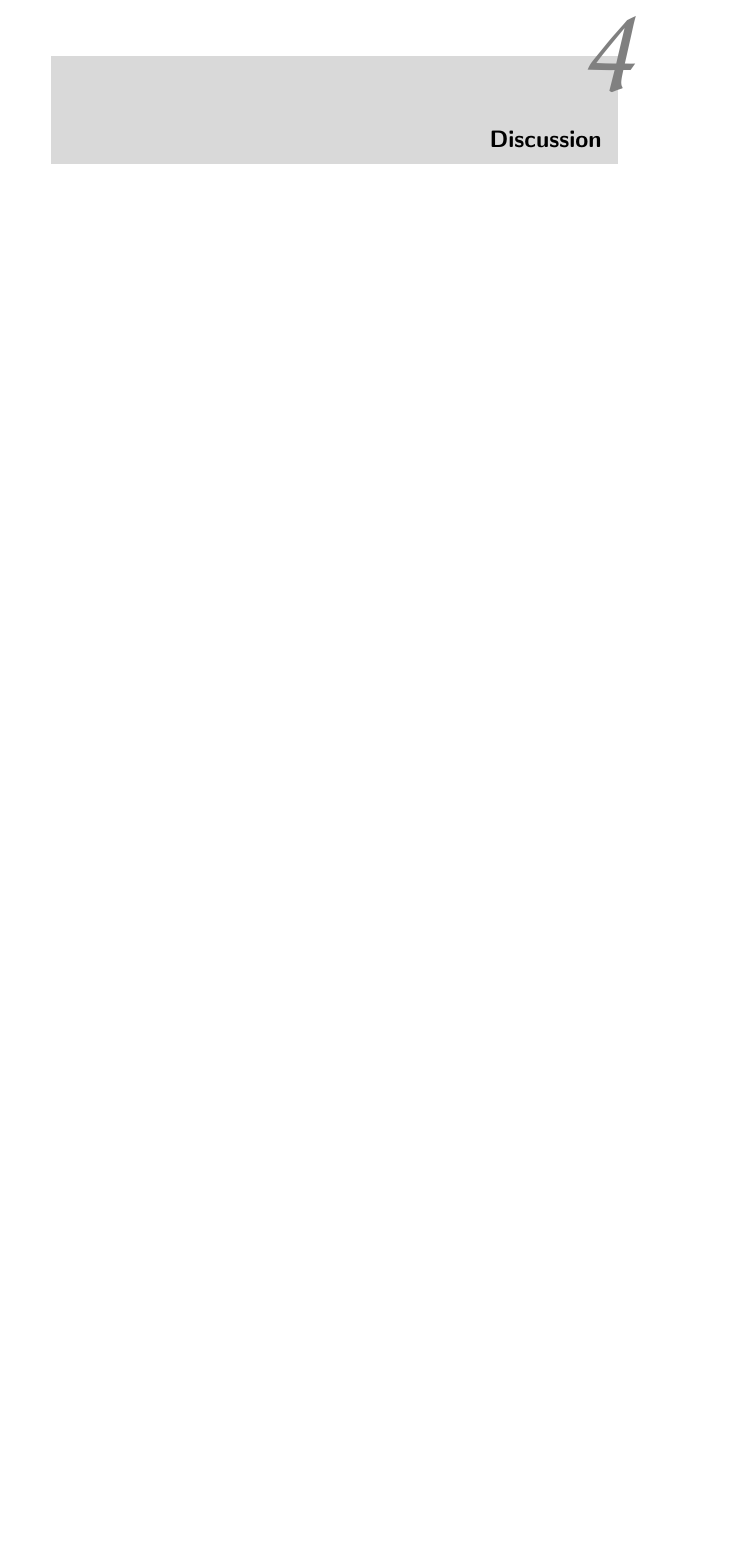
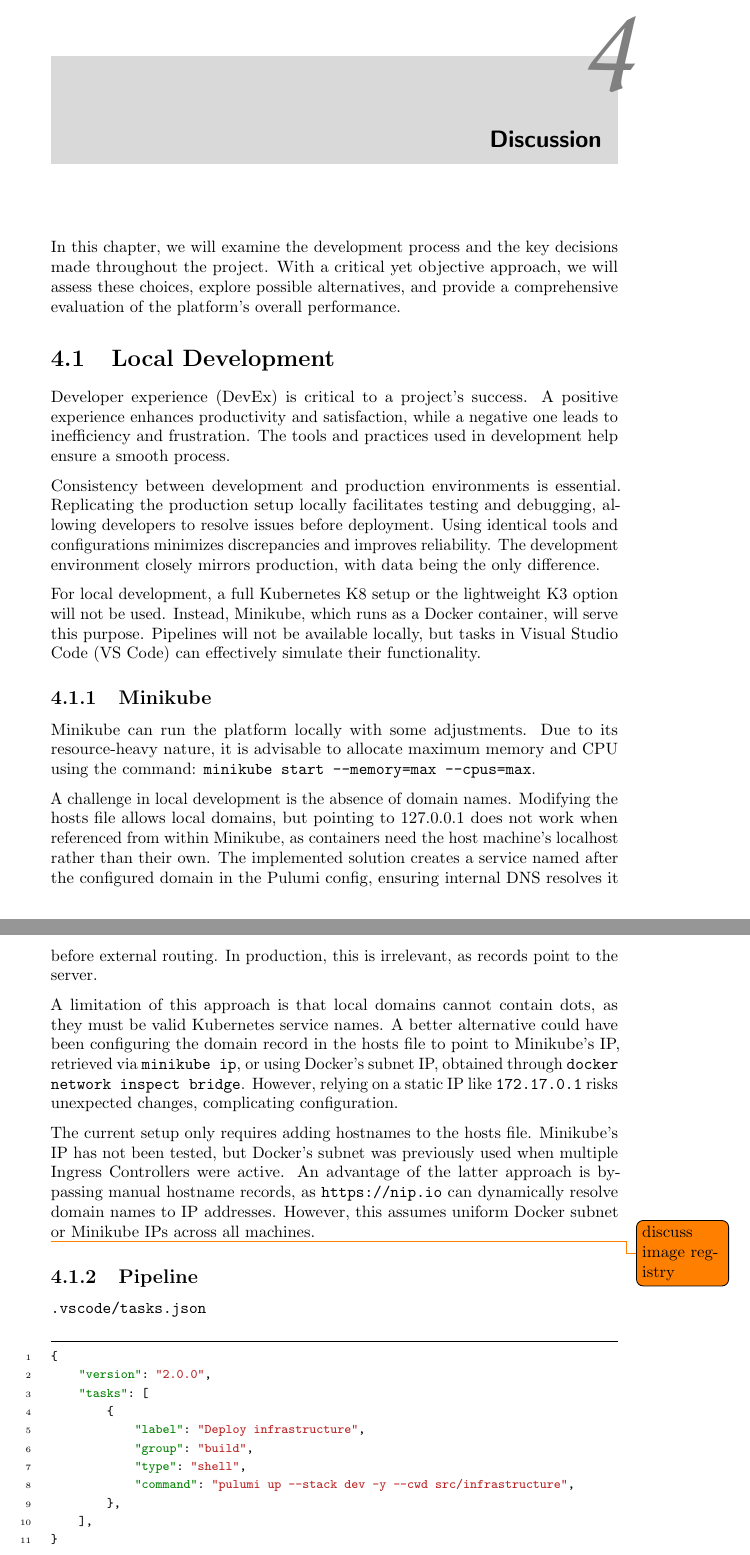
Before and after one commit to mattrent/CTF-Platform, a LaTeX thesis (report/main.tex): part of page 45 of 53 before the commit and two parts of pages 45 and 46 of 54 after it, the two joined at a grey line, cut so that both start at the same text, the shorter picture padded with empty space. Compiled offline with pdfLaTeX.

Commit message:
Updated report

```diff
--- a/report/main.tex
+++ b/report/main.tex
@@ -854,3 +854,40 @@ A key drawback of realm files is that they can become outdated with newer Keyclo
 % \subsection{README}
 
 \chapter{Discussion}
+In this chapter, we will examine the development process and the key decisions made throughout the project. With a critical yet objective approach, we will assess these choices, explore possible alternatives, and provide a comprehensive evaluation of the platform's overall performance.
+
+\section{Local Development}
+Developer experience (DevEx) is critical to a project's success. A positive experience enhances productivity and satisfaction, while a negative one leads to inefficiency and frustration. The tools and practices used in development help ensure a smooth process.
+
+Consistency between development and production environments is essential. Replicating the production setup locally facilitates testing and debugging, allowing developers to resolve issues before deployment. Using identical tools and configurations minimizes discrepancies and improves reliability. The development environment closely mirrors production, with data being the only difference.
+
+For local development, a full Kubernetes K8 setup or the lightweight K3 option will not be used. Instead, Minikube, which runs as a Docker container, will serve this purpose. Pipelines will not be available locally, but tasks in Visual Studio Code (VS Code) can effectively simulate their functionality.
+
+\subsection{Minikube}
+Minikube can run the platform locally with some adjustments. Due to its resource-heavy nature, it is advisable to allocate maximum memory and CPU using the command: \texttt{minikube start --memory=max --cpus=max}.
+
+A challenge in local development is the absence of domain names. Modifying the hosts file allows local domains, but pointing to 127.0.0.1 does not work when referenced from within Minikube, as containers need the host machine's localhost rather than their own. The implemented solution creates a service named after the configured domain in the Pulumi config, ensuring internal DNS resolves it before external routing. In production, this is irrelevant, as records point to the server.
+
+A limitation of this approach is that local domains cannot contain dots, as they must be valid Kubernetes service names. A better alternative could have been configuring the domain record in the hosts file to point to Minikube's IP, retrieved via \texttt{minikube ip}, or using Docker's subnet IP, obtained through \texttt{docker network inspect bridge}. However, relying on a static IP like \texttt{172.17.0.1} risks unexpected changes, complicating configuration.
+
+The current setup only requires adding hostnames to the hosts file. Minikube's IP has not been tested, but Docker's subnet was previously used when multiple Ingress Controllers were active. An advantage of the latter approach is bypassing manual hostname records, as \texttt{https://nip.io} can dynamically resolve domain names to IP addresses. However, this assumes uniform Docker subnet or Minikube IPs across all machines.
+
+\todo{discuss image registry}
+
+\subsection{Pipeline}
+
+\texttt{.vscode/tasks.json}
+
+\begin{minted}{json}
+{
+    "version": "2.0.0",
+    "tasks": [
+        {
+            "label": "Deploy infrastructure",
+            "group": "build",
+            "type": "shell",
+            "command": "pulumi up --stack dev -y --cwd src/infrastructure",
+        },
+    ],
+}
+\end{minted}
```
Also changed, not shown: report/main.tex (13 more changed lines).
